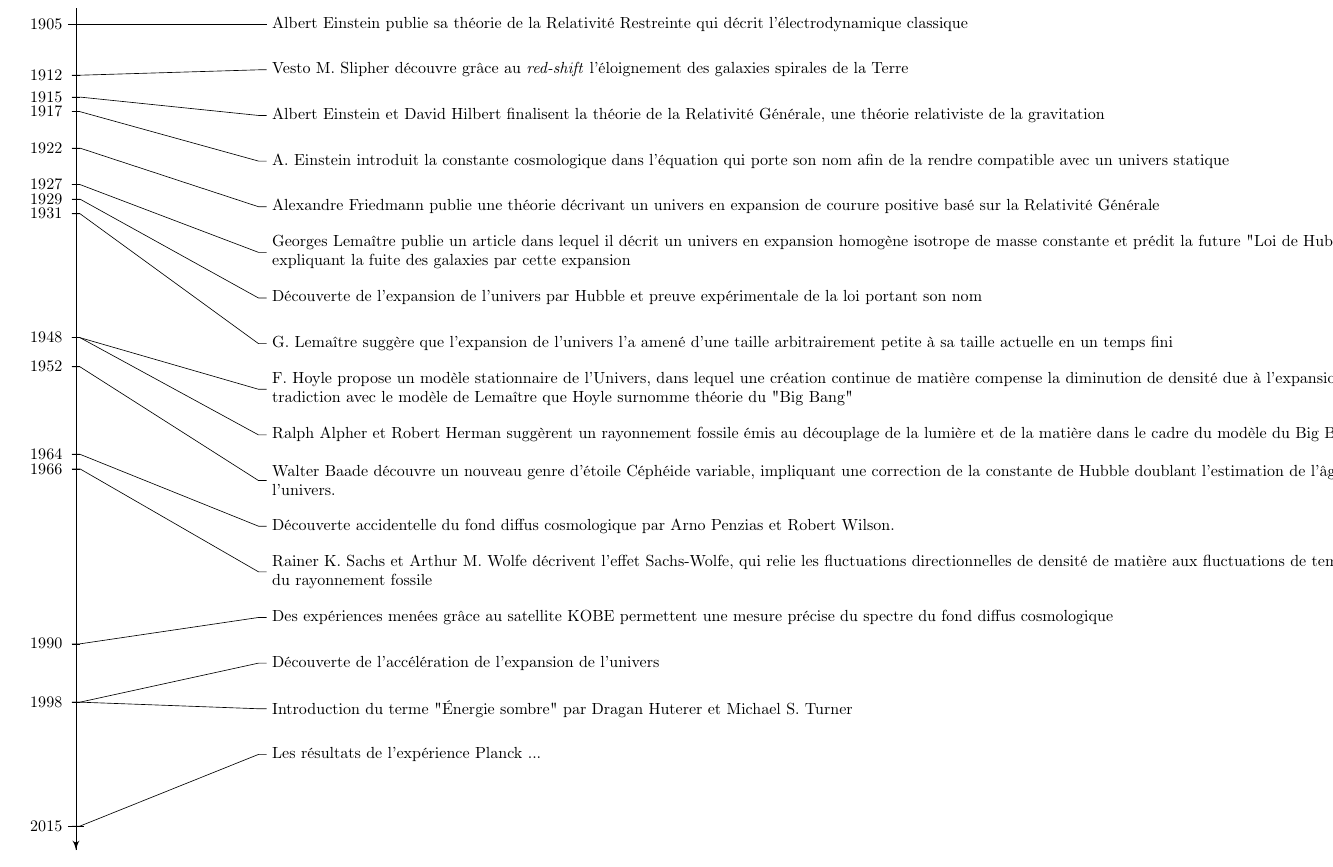
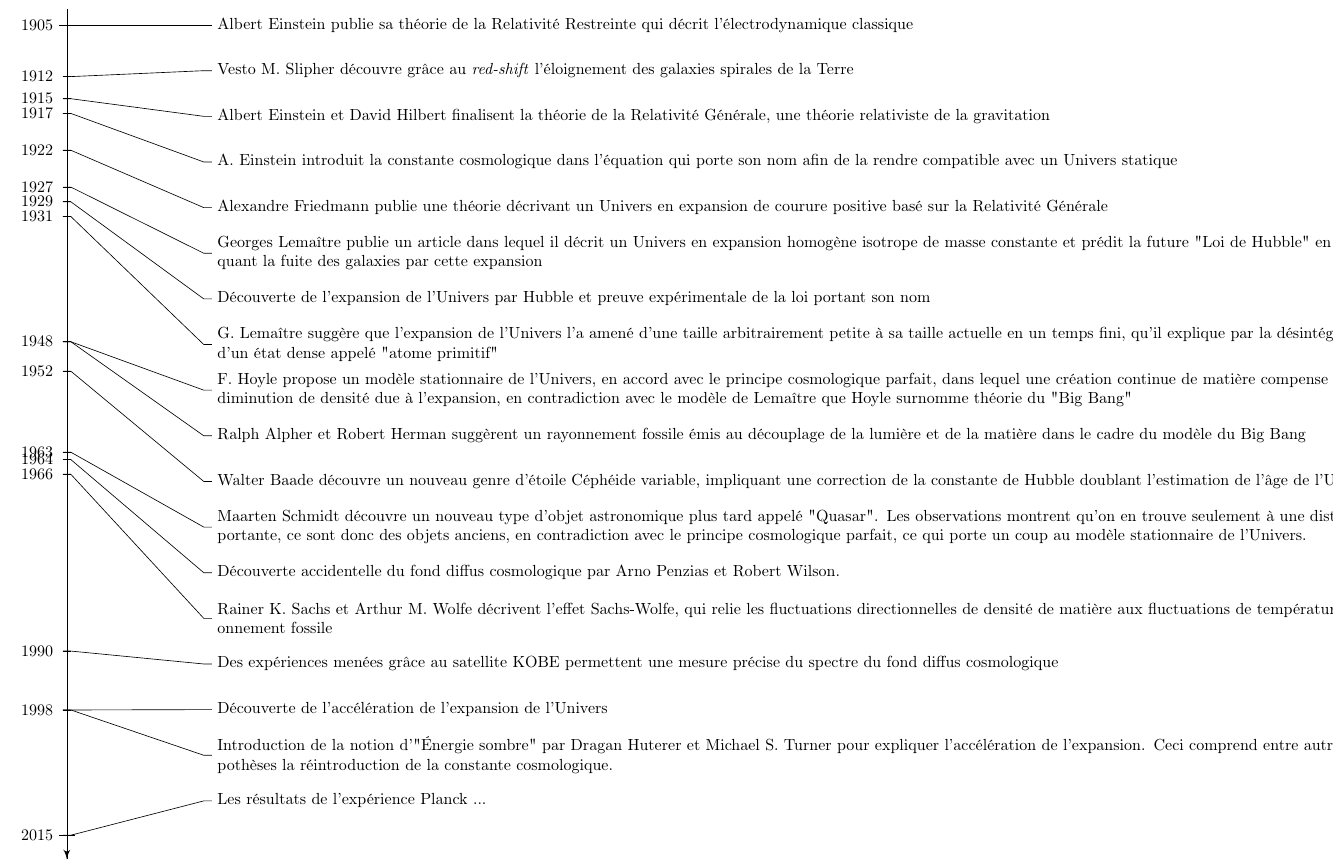
Before and after one commit to lucasgautheron/Cosmologie, a LaTeX document (histoire/timeline.tex): part of the page, cut so that both start at the same text. Compiled offline with pdfLaTeX.

Commit message:
ajout documents et modifs timeline

```diff
--- a/histoire/timeline.tex
+++ b/histoire/timeline.tex
@@ -1,22 +1,20 @@
 % Chronologie de la cosmologie moderne (post relativité)
 % Evenements seulement, succinct
 % (découvertes majeures)
+% https://cosmology.carnegiescience.edu/timeline
 
 % TODO:
-% - Steady universe
+% - Steady Universe
 % - MQ age univ <~= 1/H0
 
 \documentclass[10pt]{article}
 
 %\usepackage[paperwidth=297mm,%
 %    paperheight=420mm,%
-%    tmargin=7.5mm,%
-%    rmargin=7.5mm,%
-%    bmargin=7.5mm,%
-%    lmargin=7.5mm,
+%    margin=5mm,%
 %    vscale=1,%
 %    hscale=1]{geometry}
-\usepackage[a3paper,margin=5mm]{geometry}
+\usepackage[a3paper,margin=3mm]{geometry}
 
 \usepackage[utf8]{inputenc}
 \usepackage[T1]{fontenc}
@@ -154,23 +152,24 @@
 
 \smallskip
 
-\begin{timeline}{1905}{2015}{1.5cm}{4cm}{25cm}{0.45\textheight}
+\begin{timeline}{1905}{2015}{1.5cm}{3cm}{26cm}{0.45\textheight}
 \entry{1905}{Albert Einstein publie sa théorie de la Relativité Restreinte qui décrit l'électrodynamique classique }
 \entry{1912}{Vesto M. Slipher découvre grâce au \textit{red-shift} l'éloignement des galaxies spirales de la Terre}
 \entry{1915}{Albert Einstein et David Hilbert finalisent la théorie de la Relativité Générale, une théorie relativiste de la gravitation}
-\entry{1917}{A. Einstein introduit la constante cosmologique dans l'équation qui porte son nom afin de la rendre compatible avec un univers statique}
-\entry{1922}{Alexandre Friedmann publie une théorie décrivant un univers en expansion de courure positive basé sur la Relativité Générale}
-\entry{1927}{Georges Lemaître publie un article dans lequel il décrit un univers en expansion homogène isotrope de masse constante et prédit la future "Loi de Hubble" en expliquant la fuite des galaxies par cette expansion }
-\entry{1929}{Découverte de l'expansion de l'univers par Hubble et preuve expérimentale de la loi portant son nom}
-\entry{1931}{G. Lemaître suggère que l'expansion de l'univers l'a amené d'une taille arbitrairement petite à sa taille actuelle en un temps fini}
-\entry{1948}{F. Hoyle propose un modèle stationnaire de l'Univers, dans lequel une création continue de matière compense la diminution de densité due à l'expansion, en contradiction avec le modèle de Lemaître que Hoyle surnomme théorie du "Big Bang"}
+\entry{1917}{A. Einstein introduit la constante cosmologique dans l'équation qui porte son nom afin de la rendre compatible avec un Univers statique}
+\entry{1922}{Alexandre Friedmann publie une théorie décrivant un Univers en expansion de courure positive basé sur la Relativité Générale}
+\entry{1927}{Georges Lemaître publie un article dans lequel il décrit un Univers en expansion homogène isotrope de masse constante et prédit la future "Loi de Hubble" en expliquant la fuite des galaxies par cette expansion }
+\entry{1929}{Découverte de l'expansion de l'Univers par Hubble et preuve expérimentale de la loi portant son nom}
+\entry{1931}{G. Lemaître suggère que l'expansion de l'Univers l'a amené d'une taille arbitrairement petite à sa taille actuelle en un temps fini, qu'il explique par la désintégration d'un état dense appelé "atome primitif"}
+\entry{1948}{F. Hoyle propose un modèle stationnaire de l'Univers, en accord avec le principe cosmologique parfait, dans lequel une création continue de matière compense la diminution de densité due à l'expansion, en contradiction avec le modèle de Lemaître que Hoyle surnomme théorie du "Big Bang"}
 \entry{1948}{Ralph Alpher et Robert Herman suggèrent un rayonnement fossile émis au découplage de la lumière et de la matière dans le cadre du modèle du Big Bang}
-\entry{1952}{Walter Baade découvre un nouveau genre d'étoile Céphéide variable, impliquant une correction de la constante de Hubble doublant l'estimation de l'âge de l'univers. }
+\entry{1952}{Walter Baade découvre un nouveau genre d'étoile Céphéide variable, impliquant une correction de la constante de Hubble doublant l'estimation de l'âge de l'Univers. }
+\entry{1963}{Maarten Schmidt découvre un nouveau type d'objet astronomique plus tard appelé "Quasar". Les observations montrent qu'on en trouve seulement à une distance importante, ce sont donc des objets anciens, en contradiction avec le principe cosmologique parfait, ce qui porte un coup au modèle stationnaire de l'Univers.  }
 \entry{1964}{Découverte accidentelle du fond diffus cosmologique par Arno Penzias et Robert Wilson. }
 \entry{1966}{Rainer K. Sachs et Arthur M. Wolfe décrivent l'effet Sachs-Wolfe, qui relie les fluctuations directionnelles de densité de matière aux fluctuations de température du rayonnement fossile }
 \entry{1990}{Des expériences menées grâce au satellite KOBE permettent une mesure précise du spectre du fond diffus cosmologique}
-\entry{1998}{Découverte de l'accélération de l'expansion de l'univers}
-\entry{1998}{Introduction du terme "Énergie sombre" par Dragan Huterer et Michael S. Turner}
+\entry{1998}{Découverte de l'accélération de l'expansion de l'Univers}
+\entry{1998}{Introduction de la notion d'"Énergie sombre" par Dragan Huterer et Michael S. Turner pour expliquer l'accélération de l'expansion. Ceci comprend entre autres hypothèses la réintroduction de la constante cosmologique. }
 \entry{2015}{Les résultats de l'expérience Planck ... }
 \end{timeline}
 
```
Also changed, not shown: documents/de.pdf (added), documents/slipher_1912.pdf (added), histoire/timeline.pdf, 2 other files.
